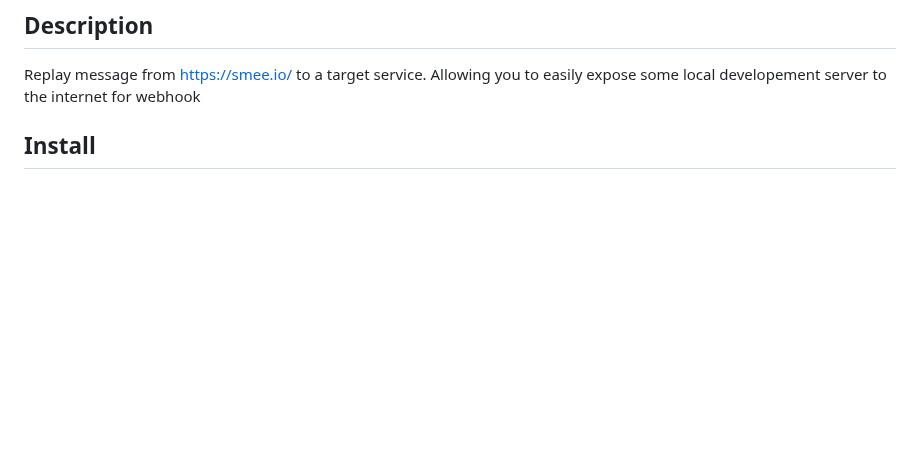
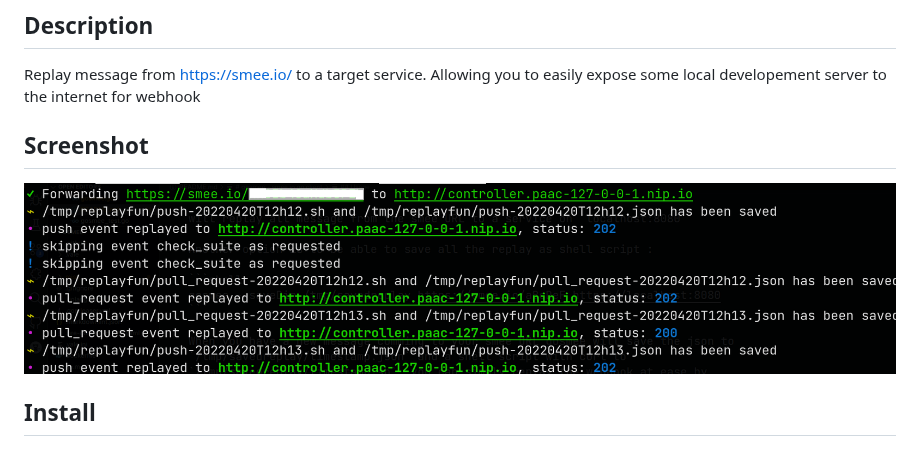
Before and after one commit to chmouel/gosmee, a Markdown page: README.md, the part around the change. GitHub-like rendering; pictures changed too: .github/screenshot.png (added); blank space fills up the shorter version.

Commit message:
add screenshot

```diff
--- a/README.md
+++ b/README.md
@@ -6,6 +6,10 @@ A command line client for Smee’s webhook payload delivery service in GO.
 
 Replay message from <https://smee.io/> to a target service. Allowing you to
 easily expose some local developement server to the internet for webhook
+
+## Screenshot
+
+![Screenshot](./.github/screenshot.png)
 
 ## Install
 
```
